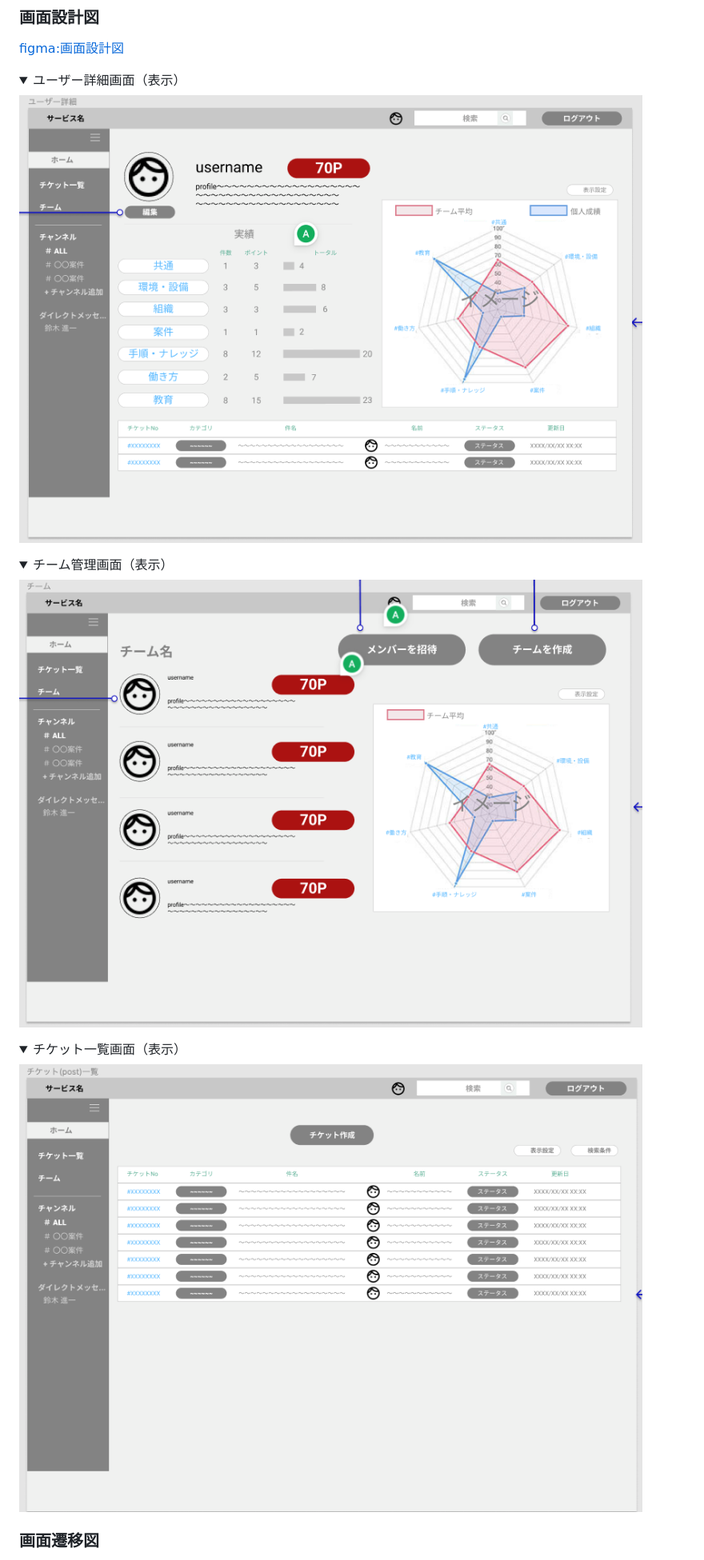
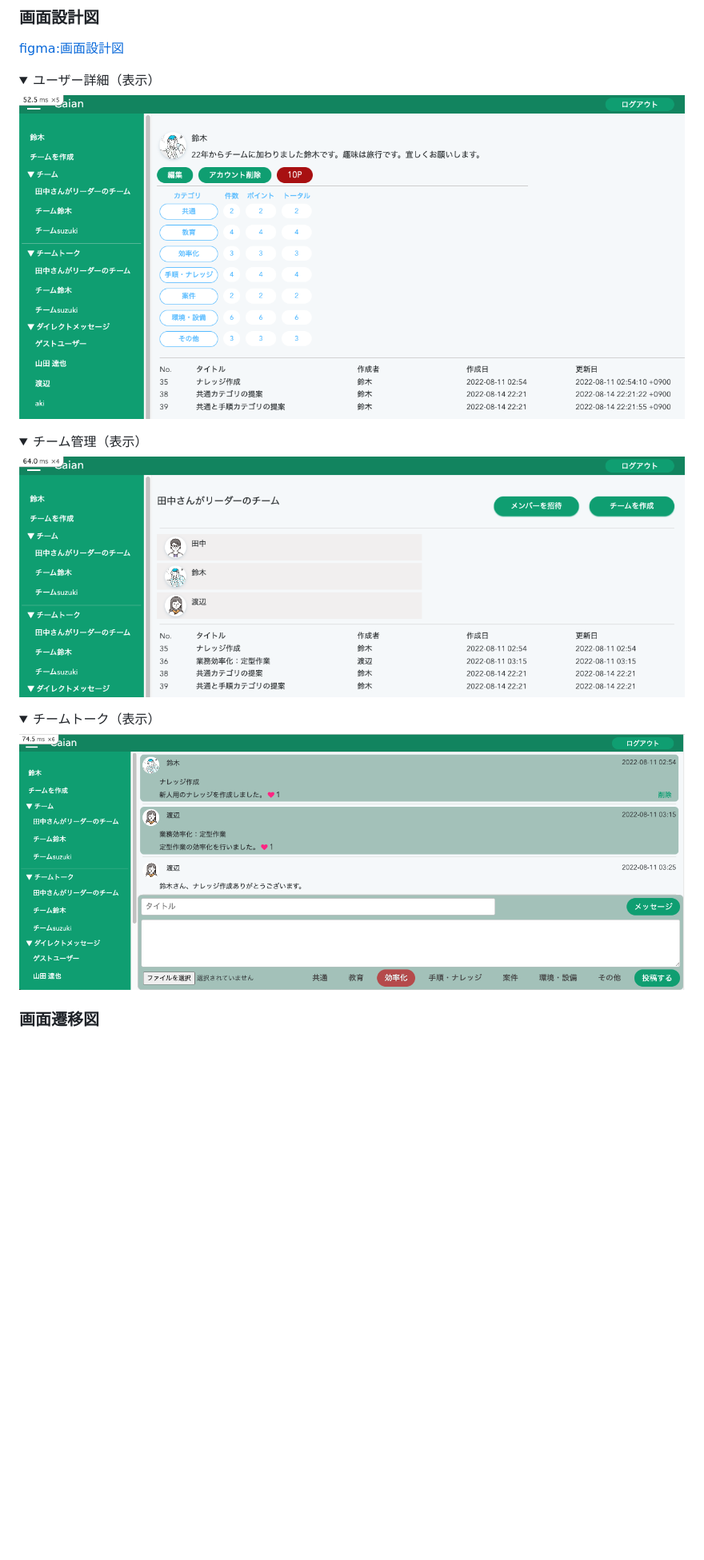
Before and after one commit to aki366/caian-app, a Markdown page: README.md, the part around one of its changes. Shown at 80% size. Rendered like a GitHub page; pictures changed too: app/assets/images/チームトーク.png (added), app/assets/images/チーム管理.png (added), app/assets/images/チーム管理画面.png (deleted); folded sections open; blank space fills up the shorter version.

Commit message:
0819_README.md更新 #265

```diff
--- a/README.md
+++ b/README.md
@@ -29,22 +30,22 @@
 [figma:画面設計図](https://www.figma.com/file/89WqHwRatfXBjokkGxmqq4/original?node-id=0%3A1)
 
 <details>
-<summary>ユーザー詳細画面（表示）</summary>
+<summary>ユーザー詳細（表示）</summary>
 
-![figure of ER](app/assets/images/ユーザー詳細画面.png)
+![figure of ER](app/assets/images/ユーザー詳細.png)
 </details>
 
 <details>
-<summary>チーム管理画面（表示）</summary>
+<summary>チーム管理（表示）</summary>
 
-![figure of ER](app/assets/images/チーム管理画面.png
+![figure of ER](app/assets/images/チーム管理.png
 )
 </details>
 
 <details>
-<summary>チケット一覧画面（表示）</summary>
+<summary>チームトーク（表示）</summary>
 
-![figure of ER](app/assets/images/チケット一覧画面.png
+![figure of ER](app/assets/images/チームトーク.png
 )
 </details>
 
```
Also changed, not shown: other parts of README.md (+1 -0 lines), app/assets/images/top.png (added).
